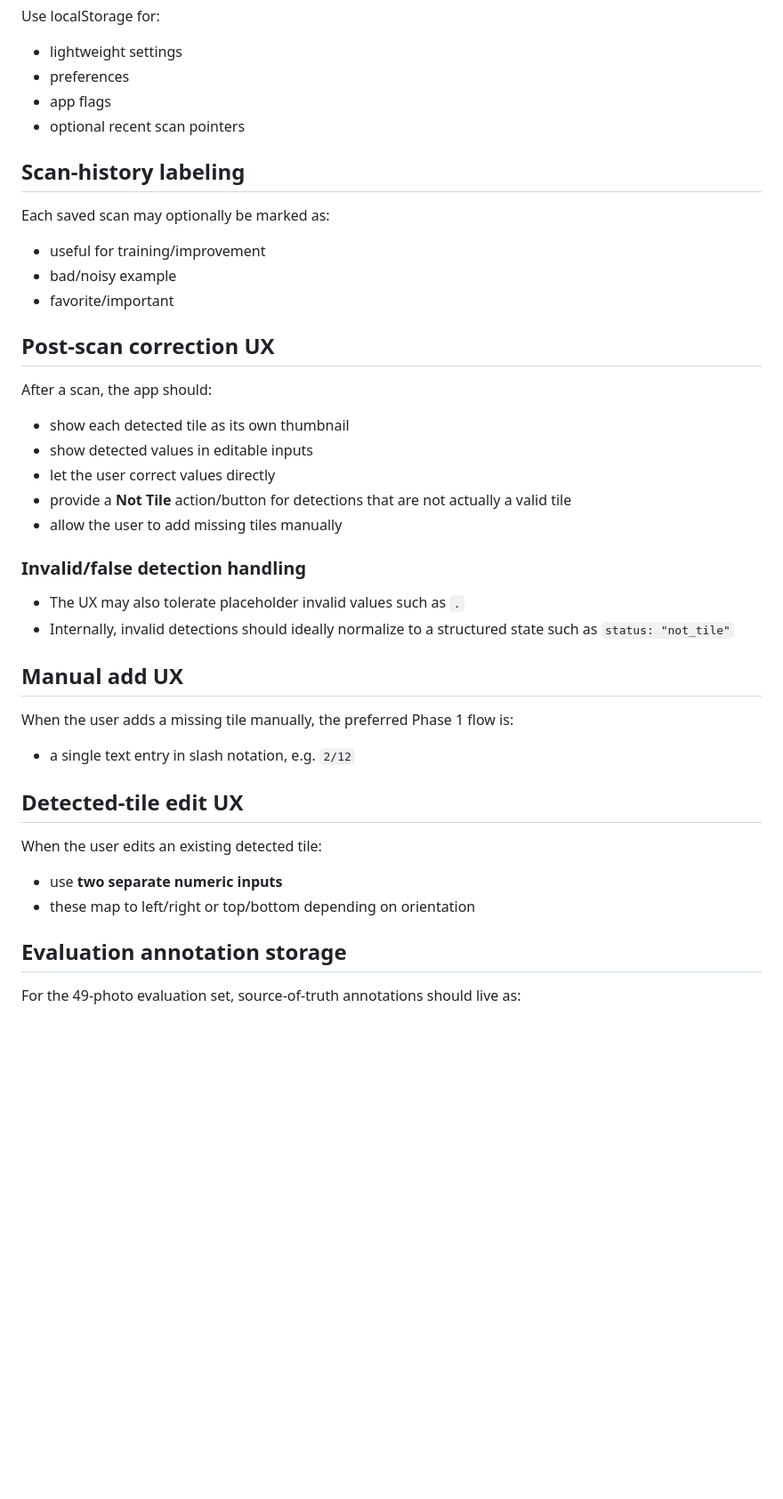
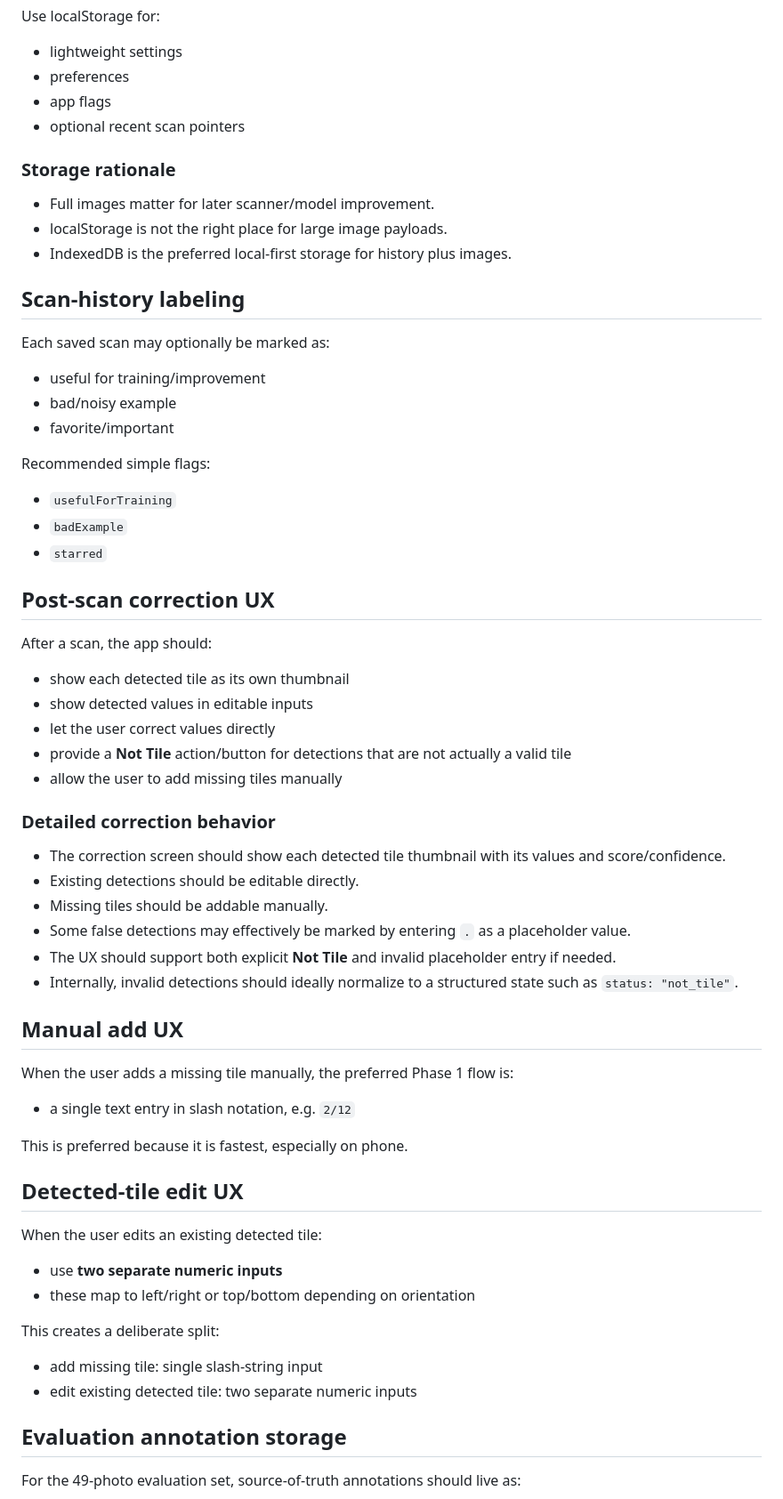
Before and after one commit to petr0n/domino-counter-app, a Markdown page: docs/scanner-phase1-plan.md, the part around one of its changes. Shown at 89% size. Rendered like a GitHub page; blank space fills up the shorter version.

Commit message:
Expand scanner Phase 1 plan with full decision log

```diff
--- a/docs/scanner-phase1-plan.md
+++ b/docs/scanner-phase1-plan.md
@@ -94,11 +113,21 @@ Use localStorage for:
 - app flags
 - optional recent scan pointers
 
+### Storage rationale
+- Full images matter for later scanner/model improvement.
+- localStorage is not the right place for large image payloads.
+- IndexedDB is the preferred local-first storage for history plus images.
+
 ## Scan-history labeling
 Each saved scan may optionally be marked as:
 - useful for training/improvement
 - bad/noisy example
 - favorite/important
+
+Recommended simple flags:
+- `usefulForTraining`
+- `badExample`
+- `starred`
 
 ## Post-scan correction UX
 After a scan, the app should:
@@ -108,18 +137,28 @@ After a scan, the app should:
 - provide a **Not Tile** action/button for detections that are not actually a valid tile
 - allow the user to add missing tiles manually
 
-### Invalid/false detection handling
-- The UX may also tolerate placeholder invalid values such as `.`
-- Internally, invalid detections should ideally normalize to a structured state such as `status: "not_tile"`
+### Detailed correction behavior
+- The correction screen should show each detected tile thumbnail with its values and score/confidence.
+- Existing detections should be editable directly.
+- Missing tiles should be addable manually.
+- Some false detections may effectively be marked by entering `.` as a placeholder value.
+- The UX should support both explicit **Not Tile** and invalid placeholder entry if needed.
+- Internally, invalid detections should ideally normalize to a structured state such as `status: "not_tile"`.
 
 ## Manual add UX
 When the user adds a missing tile manually, the preferred Phase 1 flow is:
 - a single text entry in slash notation, e.g. `2/12`
 
+This is preferred because it is fastest, especially on phone.
+
 ## Detected-tile edit UX
 When the user edits an existing detected tile:
 - use **two separate numeric inputs**
 - these map to left/right or top/bottom depending on orientation
+
+This creates a deliberate split:
+- add missing tile: single slash-string input
+- edit existing detected tile: two separate numeric inputs
 
 ## Evaluation annotation storage
 For the 49-photo evaluation set, source-of-truth annotations should live as:
```
Also changed, not shown: other parts of docs/scanner-phase1-plan.md (+24 -2 lines).
